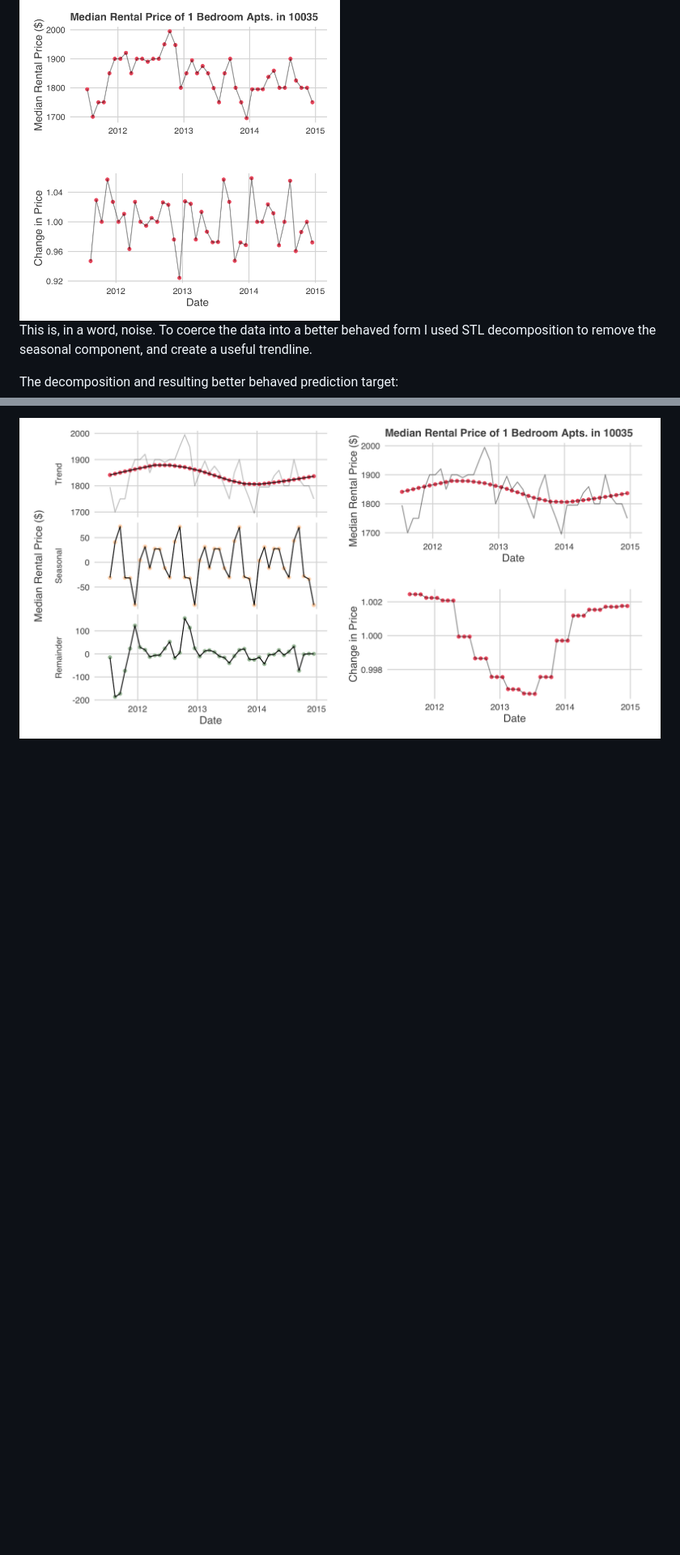
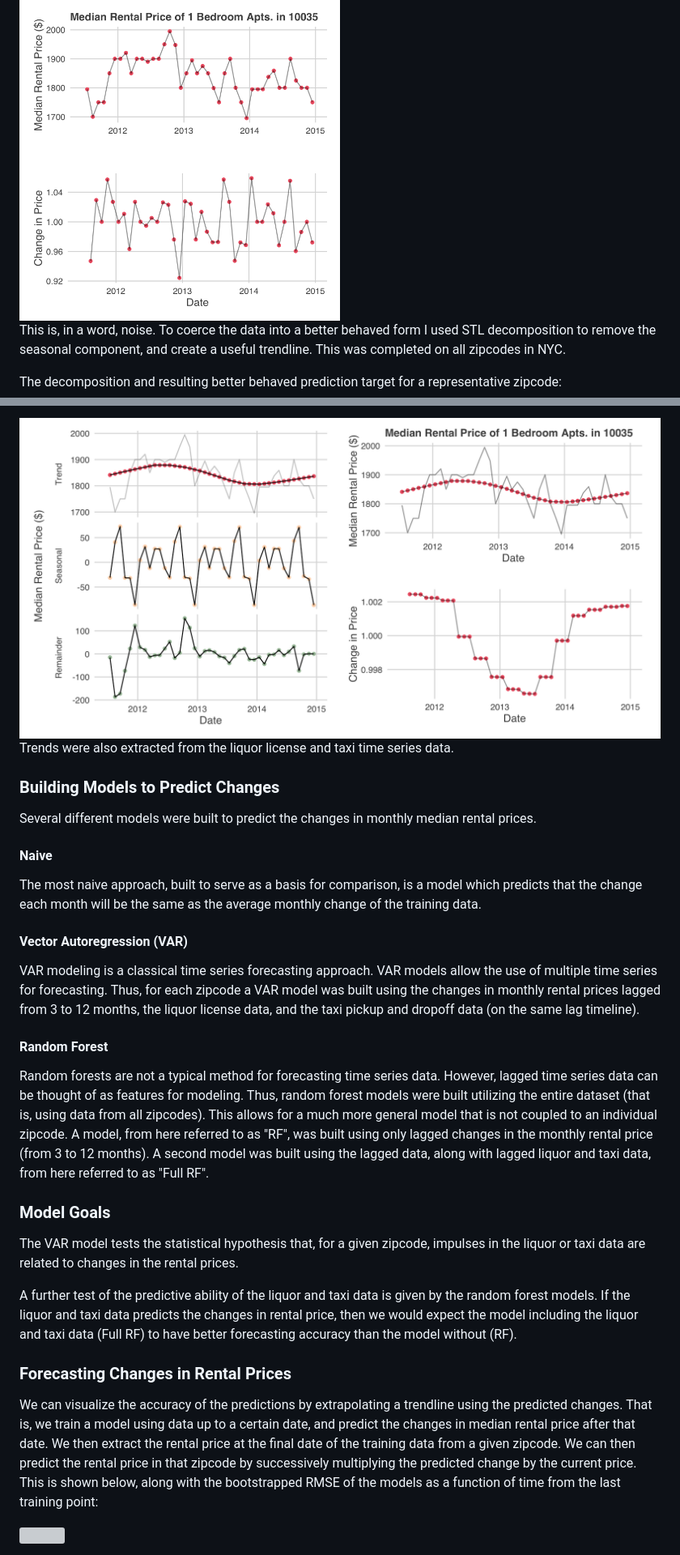
Before and after one commit to joelcarlson/CityPredictions, a Markdown page: README.md, 2 parts joined by grey strips. Shown: that part at 81% size. Rendered like a GitHub page; blank space fills up the shorter version; grey boxes are pictures that could not be loaded.

```diff
--- a/README.md
+++ b/README.md
@@ -50,9 +50,37 @@ The prediction target for this project is not the median monthly rental price in
 
 <img src="https://raw.githubusercontent.com/joelcarlson/CityPredictions/master/figures/MRP_raw_and_MoM.png" height="50%" width="50%" />
 
-This is, in a word, noise. To coerce the data into a better behaved form I used STL decomposition to remove the seasonal component, and create a useful trendline.
+This is, in a word, noise. To coerce the data into a better behaved form I used STL decomposition to remove the seasonal component, and create a useful trendline. This was completed on all zipcodes in NYC.
 
-The decomposition and resulting better behaved prediction target:
-
+The decomposition and resulting better behaved prediction target for a representative zipcode:
 
 <img src="https://raw.githubusercontent.com/joelcarlson/CityPredictions/master/figures/MRP_2_STL_superimposed.png" height="50%" width="100%" />
+
+Trends were also extracted from the liquor license and taxi time series data.
+
+### Building Models to Predict Changes
+
+Several different models were built to predict the changes in monthly median rental prices.
+
+#### Naive
+
+The most naive approach, built to serve as a basis for comparison, is a model which predicts that the change each month will be the same as the average monthly change of the training data.
+
+#### Vector Autoregression (VAR)
+
+VAR modeling is a classical time series forecasting approach. VAR models allow the use of multiple time series for forecasting. Thus, for each zipcode a VAR model was built using the changes in monthly rental prices lagged from 3 to 12 months, the liquor license data, and the taxi pickup and dropoff data (on the same lag timeline).
+
+#### Random Forest
+
+Random forests are not a typical method for forecasting time series data. However, lagged time series data can be thought of as features for modeling. Thus, random forest models were built utilizing the entire dataset (that is, using data from all zipcodes). This allows for a much more general model that is not coupled to an individual zipcode. A model, from here referred to as "RF", was built using only lagged changes in the monthly rental price (from 3 to 12 months). A second model was built using the lagged data, along with lagged liquor and taxi data, from here referred to as "Full RF".
+
+### Model Goals
+
+The VAR model tests the statistical hypothesis that, for a given zipcode, impulses in the liquor or taxi data are related to changes in the rental prices.
+
+A further test of the predictive ability of the liquor and taxi data is given by the random forest models. If the liquor and taxi data predicts the changes in rental price, then we would expect the model including the liquor and taxi data (Full RF) to have better forecasting accuracy than the model without (RF).
+
+### Forecasting Changes in Rental Prices
+
+We can visualize the accuracy of the predictions by extrapolating a trendline using the predicted changes. That is, we train a model using data up to a certain date, and predict the changes in median rental price after that date. We then extract the rental price at the final date of the training data from a given zipcode. We can then predict the rental price in that zipcode by successively multiplying the predicted change by the current price. This is shown below, along with the bootstrapped RMSE of the models as a function of time from the last training point:
+
```
Also changed, not shown: other parts of README.md (+2 -1 lines), figures/trend_preds_rmse.png (added).
